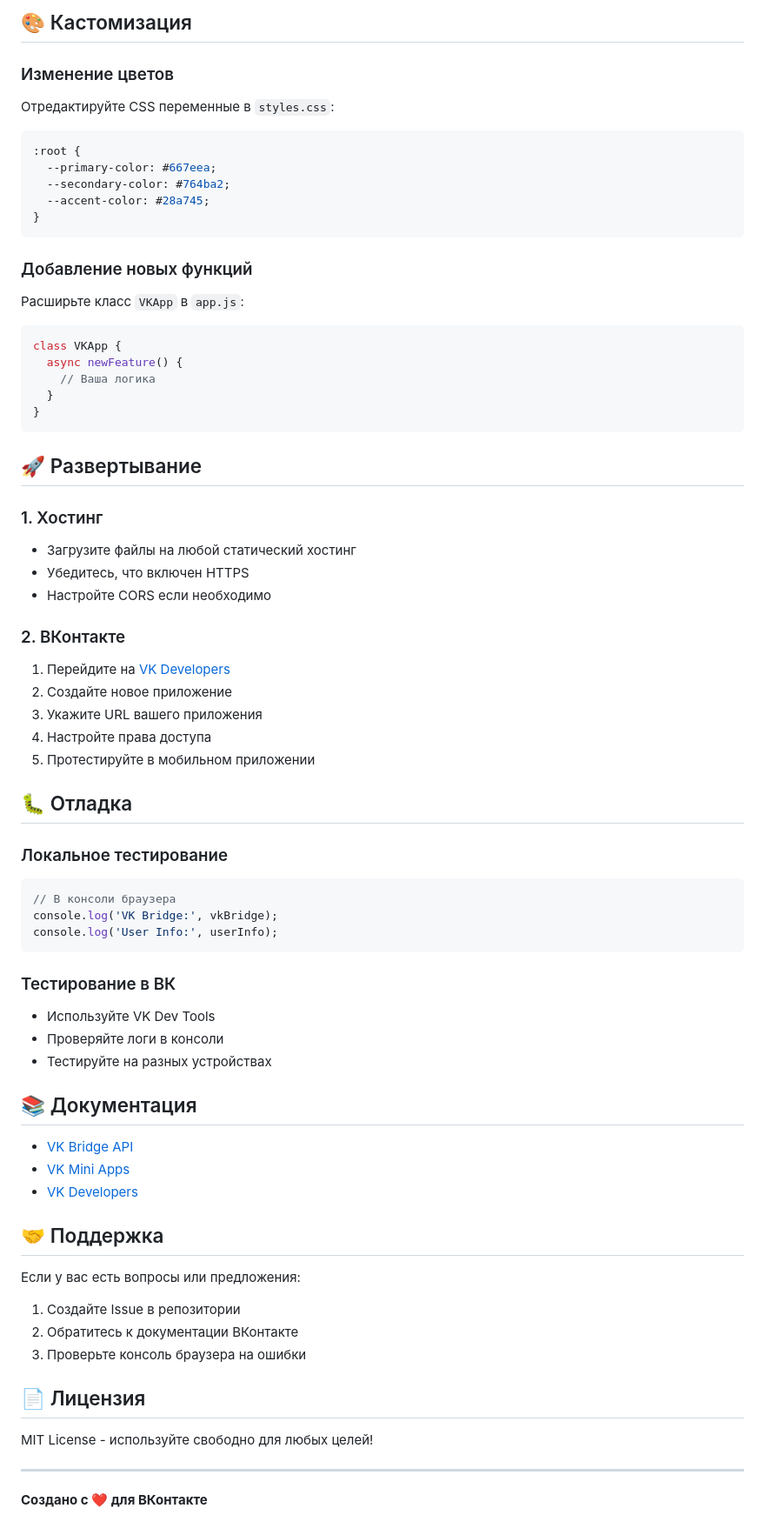
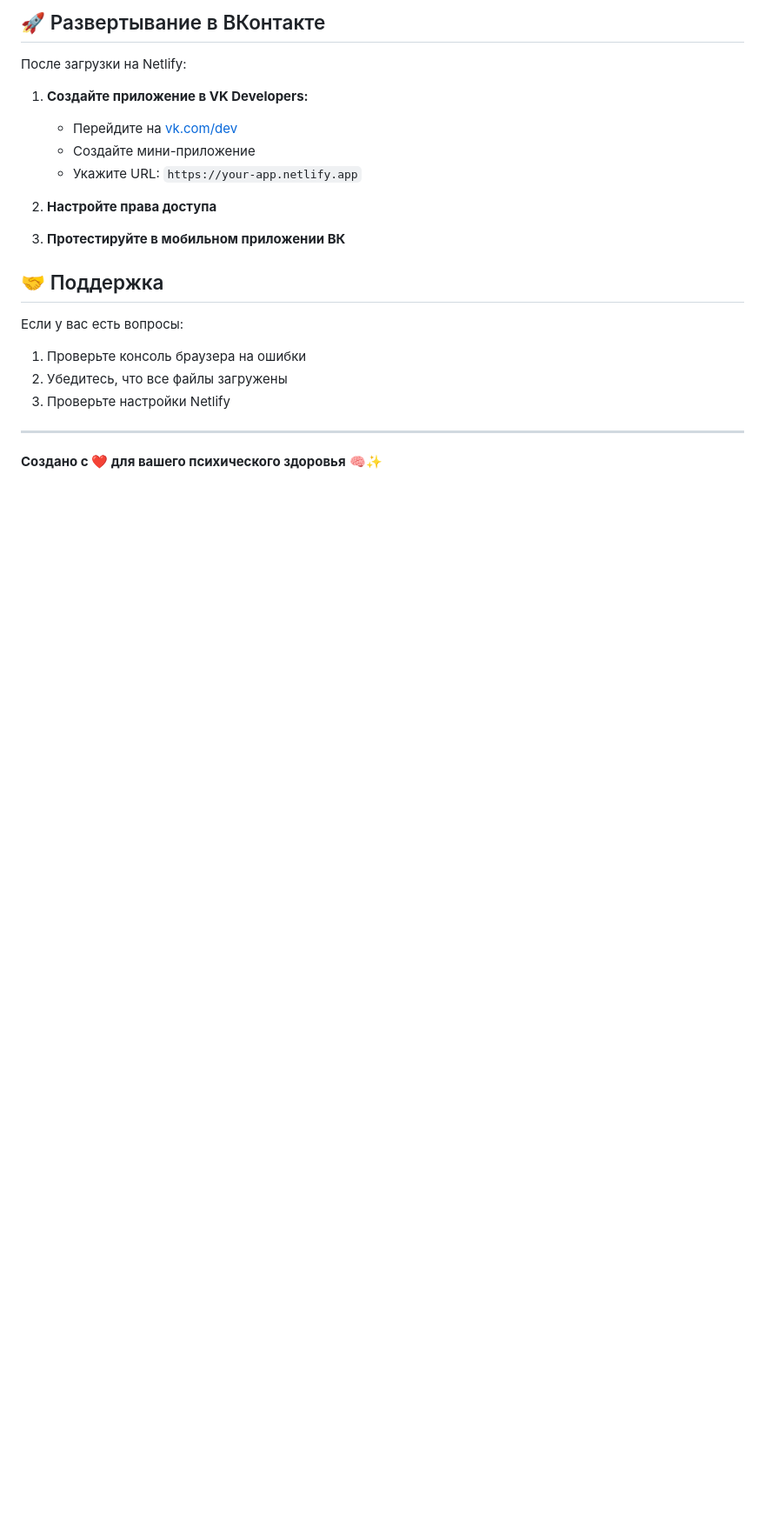
Before and after one commit to BeloborodovMax/meta-psychologists, a Markdown page: README.md, the part around one of its changes. Shown at 87% size. Drawn GitHub-style; blank space fills up the shorter version.

Commit message:
Update README with deployment instructions

````diff
--- a/README.md
+++ b/README.md
@@ -70,74 +79,24 @@ await vkBridge.share({...});
 ```
 
-## 🎨 Кастомизация
+## 🚀 Развертывание в ВКонтакте
 
-### Изменение цветов
-Отредактируйте CSS переменные в `styles.css`:
+После загрузки на Netlify:
 
-```css
-:root {
-  --primary-color: #667eea;
-  --secondary-color: #764ba2;
-  --accent-color: #28a745;
-}
-```
+1. **Создайте приложение в VK Developers:**
+   - Перейдите на [vk.com/dev](https://vk.com/dev)
+   - Создайте мини-приложение
+   - Укажите URL: `https://your-app.netlify.app`
 
-### Добавление новых функций
-Расширьте класс `VKApp` в `app.js`:
-
-```javascript
-class VKApp {
-  async newFeature() {
-    // Ваша логика
-  }
-}
-```
-
-## 🚀 Развертывание
-
-### 1. Хостинг
-- Загрузите файлы на любой статический хостинг
-- Убедитесь, что включен HTTPS
-- Настройте CORS если необходимо
-
-### 2. ВКонтакте
-1. Перейдите на [VK Developers](https://vk.com/dev)
-2. Создайте новое приложение
-3. Укажите URL вашего приложения
-4. Настройте права доступа
-5. Протестируйте в мобильном приложении
-
-## 🐛 Отладка
-
-### Локальное тестирование
-```javascript
-// В консоли браузера
-console.log('VK Bridge:', vkBridge);
-console.log('User Info:', userInfo);
-```
-
-### Тестирование в ВК
-- Используйте VK Dev Tools
-- Проверяйте логи в консоли
-- Тестируйте на разных устройствах
-
-## 📚 Документация
-
-- [VK Bridge API](https://vk.com/dev/vk_bridge)
-- [VK Mini Apps](https://vk.com/dev/mini_apps)
-- [VK Developers](https://vk.com/dev)
+2. **Настройте права доступа**
+3. **Протестируйте в мобильном приложении ВК**
 
 ## 🤝 Поддержка
 
-Если у вас есть вопросы или предложения:
-1. Создайте Issue в репозитории
-2. Обратитесь к документации ВКонтакте
-3. Проверьте консоль браузера на ошибки
-
-## 📄 Лицензия
-
-MIT License - используйте свободно для любых целей!
+Если у вас есть вопросы:
+1. Проверьте консоль браузера на ошибки
+2. Убедитесь, что все файлы загружены
+3. Проверьте настройки Netlify
 
 ---
 
-**Создано с ❤️ для ВКонтакте**
+**Создано с ❤️ для вашего психического здоровья** 🧠✨
````
Also changed, not shown: other parts of README.md (+58 -49 lines).
